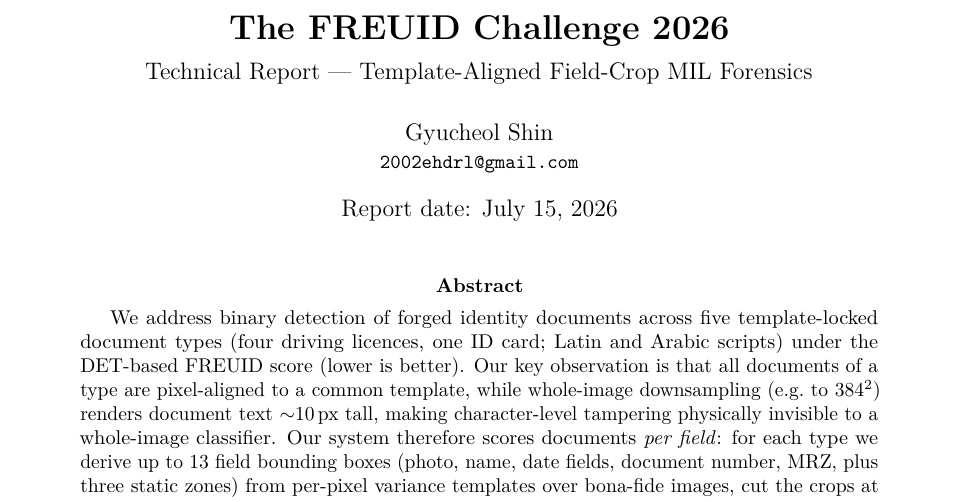
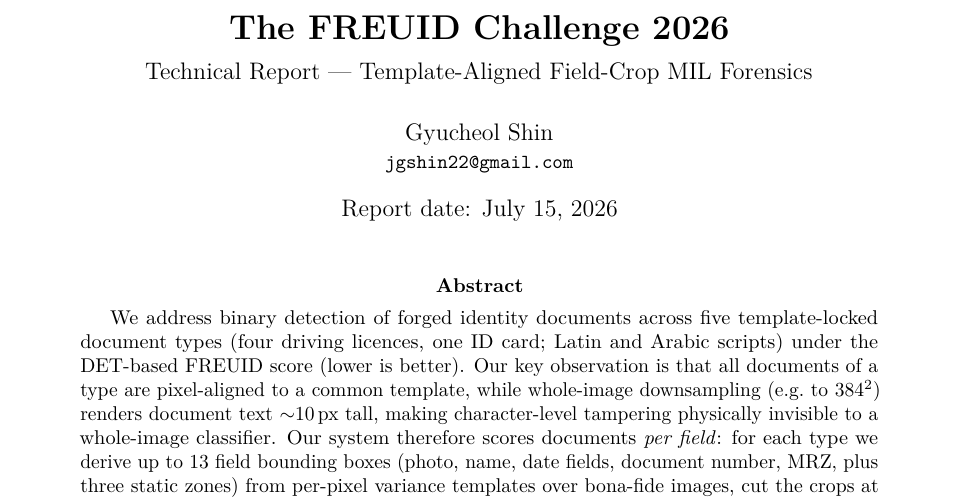
Before and after one commit to sdlvkqmv/freuid-challenge-2026, a LaTeX paper (submission/freuid_technical_report.tex): part of page 1 of 4, cut so that both start at the same text. Compiled offline with pdfLaTeX.

Commit message:
Fix contact email in technical report

```diff
--- a/submission/freuid_technical_report.tex
+++ b/submission/freuid_technical_report.tex
@@ -20,7 +20,7 @@
 
 \newcommand{\teamname}{jgshin22}
 \newcommand{\kaggleteam}{jgshin22}
-\newcommand{\contactemail}{2002ehdrl@gmail.com}
+\newcommand{\contactemail}{jgshin22@gmail.com}
 \newcommand{\reportdate}{July 15, 2026}
 
 \title{%
```
Also changed, not shown: submission/freuid_technical_report.pdf.
